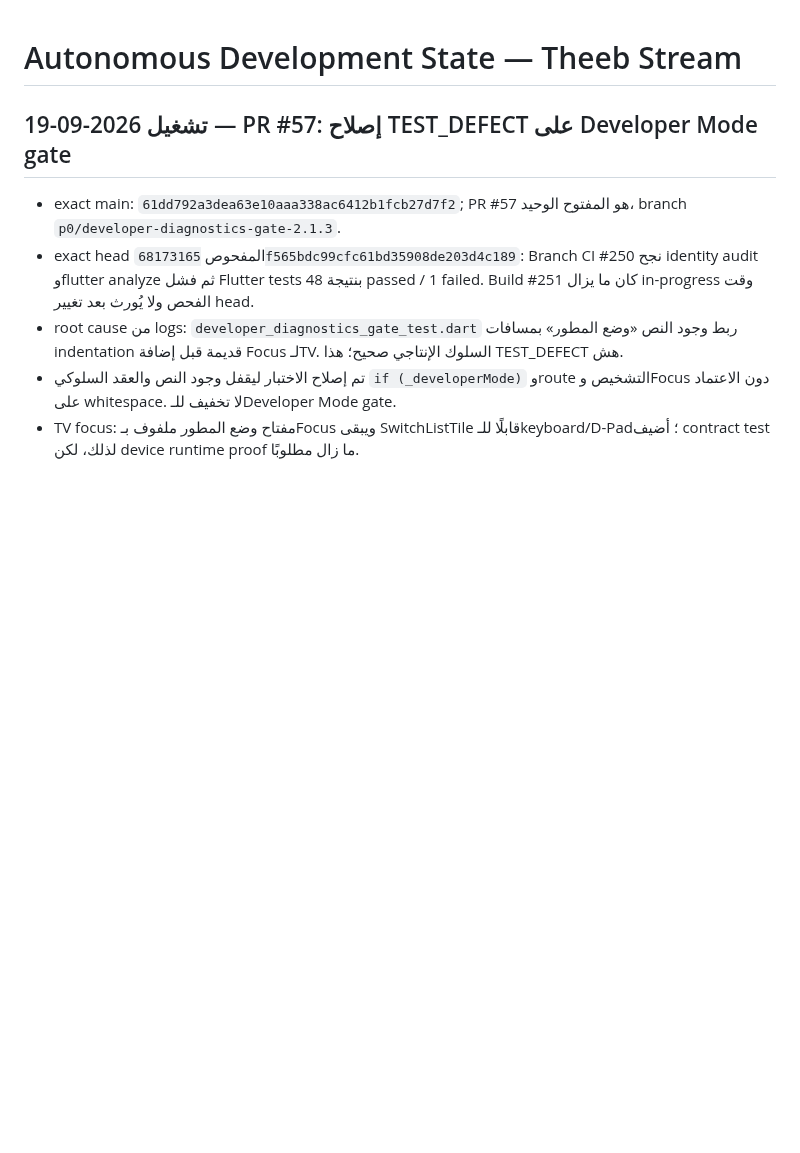
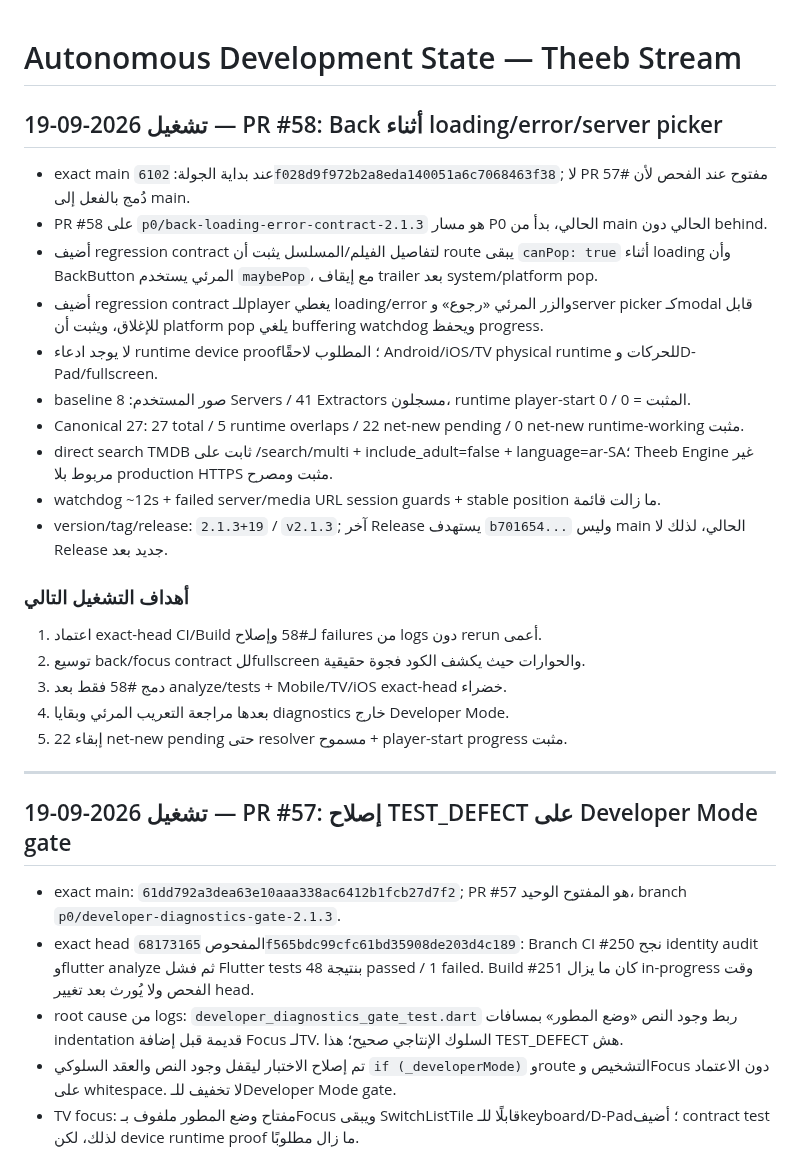
Before and after one commit to theeb1230-dot/theeb_stream, a Markdown page: docs/AUTONOMOUS_DEVELOPMENT_STATE.md, the part around the change. GitHub-like rendering; blank space fills up the shorter version.

Commit message:
docs: record PR 58 back-state coverage

```diff
--- a/docs/AUTONOMOUS_DEVELOPMENT_STATE.md
+++ b/docs/AUTONOMOUS_DEVELOPMENT_STATE.md
@@ -1,4 +1,28 @@
 # Autonomous Development State — Theeb Stream
+
+## تشغيل 2026-09-19 — PR #58: Back أثناء loading/error/server picker
+
+- exact main عند بداية الجولة: `6102f028d9f972b2a8eda140051a6c7068463f38`; لا PR مفتوح عند الفحص لأن #57 دُمج بالفعل إلى main.
+- PR #58 على `p0/back-loading-error-contract-2.1.3` هو مسار P0 الحالي، بدأ من main الحالي دون behind.
+- أضيف regression contract لتفاصيل الفيلم/المسلسل يثبت أن route يبقى `canPop: true` أثناء loading وأن BackButton المرئي يستخدم `maybePop`، مع إيقاف trailer بعد system/platform pop.
+- أضيف regression contract للـplayer يغطي loading/error والزر المرئي «رجوع» وserver picker كـmodal قابل للإغلاق، ويثبت أن platform pop يلغي buffering watchdog ويحفظ progress.
+- لا يوجد ادعاء runtime device proof؛ المطلوب لاحقًا Android/iOS/TV physical runtime للحركات وD-Pad/fullscreen.
+- baseline صور المستخدم: 8 Servers / 41 Extractors مسجلون، runtime player-start المثبت = 0 / 0.
+- Canonical 27: 27 total / 5 runtime overlaps / 22 net-new pending / 0 net-new runtime-working مثبت.
+- direct search TMDB ثابت على /search/multi + include_adult=false + language=ar-SA؛ Theeb Engine غير مربوط بلا production HTTPS مثبت ومصرح.
+- watchdog ~12s + failed server/media URL session guards + stable position ما زالت قائمة.
+- version/tag/release: `2.1.3+19` / `v2.1.3`; آخر Release يستهدف `b701654...` وليس main الحالي، لذلك لا Release جديد بعد.
+
+### أهداف التشغيل التالي
+
+1. اعتماد exact-head CI/Build لـ#58 وإصلاح failures من logs دون rerun أعمى.
+2. توسيع back/focus contract للfullscreen والحوارات حيث يكشف الكود فجوة حقيقية.
+3. دمج #58 فقط بعد analyze/tests + Mobile/TV/iOS exact-head خضراء.
+4. بعدها مراجعة التعريب المرئي وبقايا diagnostics خارج Developer Mode.
+5. إبقاء 22 net-new pending حتى resolver مسموح + player-start progress مثبت.
+
+---
+
 
 ## تشغيل 2026-09-19 — PR #57: إصلاح TEST_DEFECT على Developer Mode gate
 
```
